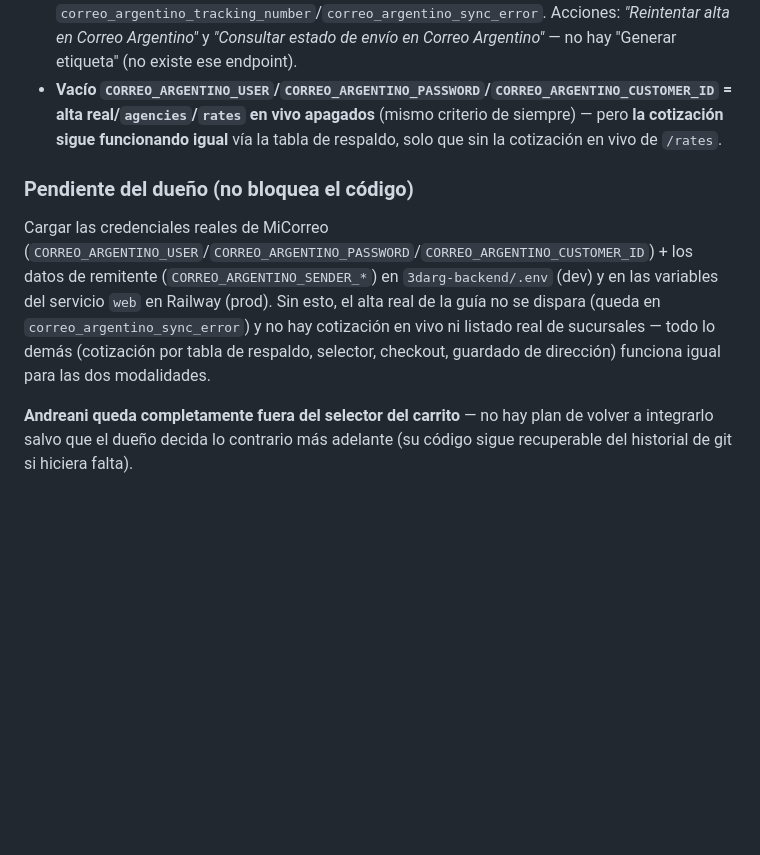
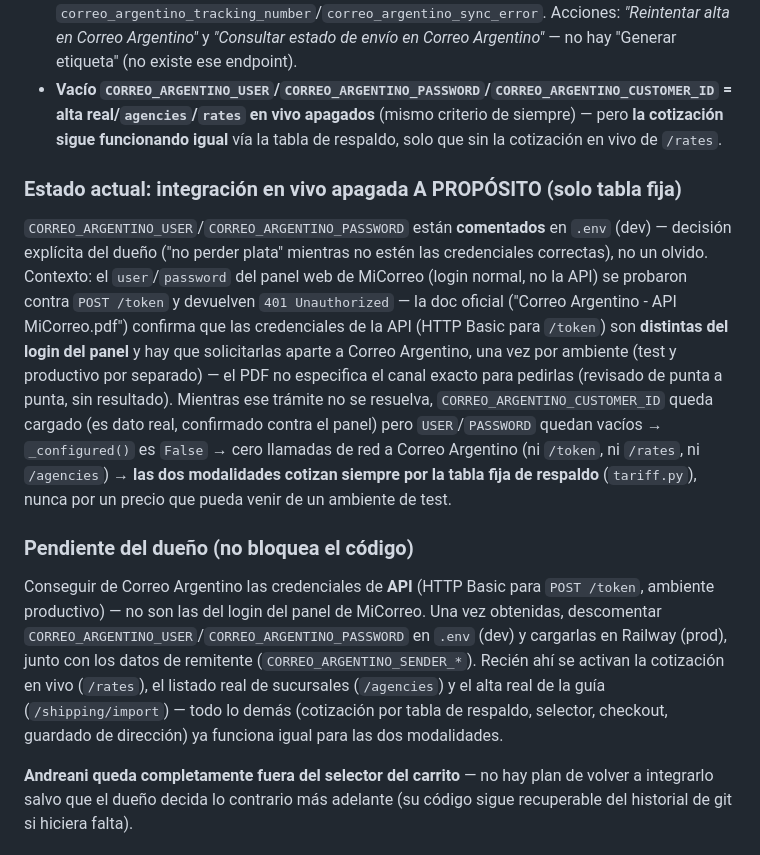
Before and after one commit to maxinunezz/3darg-backend, a Markdown page: CLAUDE.md, the part around the change. Drawn GitHub-style; blank space fills up the shorter version.

Commit message:
docs: documentar apagado deliberado de cotización en vivo de Correo Argentino
Las credenciales cargadas son las del panel web de MiCorreo, no las de la
API (confirmado: POST /token devuelve 401) — mientras no se consigan las
credenciales reales, se documenta que el envío cotiza siempre por la tabla
fija de respaldo, a propósito, para no exponerse a precios de un ambiente
de test.

Co-Authored-By: Claude Opus 4.7 <noreply@anthropic.com>

```diff
--- a/CLAUDE.md
+++ b/CLAUDE.md
@@ -323,9 +323,13 @@ El carrito deja elegir entre **"Retirar en sucursal"** (default, desplegado) y *
 - **Admin** (`orders/admin.py`): ficha de `Order` muestra todos los campos de dirección + `correo_argentino_tracking_number`/`correo_argentino_sync_error`. Acciones: *"Reintentar alta en Correo Argentino"* y *"Consultar estado de envío en Correo Argentino"* — no hay "Generar etiqueta" (no existe ese endpoint).
 - **Vacío `CORREO_ARGENTINO_USER`/`CORREO_ARGENTINO_PASSWORD`/`CORREO_ARGENTINO_CUSTOMER_ID` = alta real/`agencies`/`rates` en vivo apagados** (mismo criterio de siempre) — pero **la cotización sigue funcionando igual** vía la tabla de respaldo, solo que sin la cotización en vivo de `/rates`.
 
+### Estado actual: integración en vivo apagada A PROPÓSITO (solo tabla fija)
+
+`CORREO_ARGENTINO_USER`/`CORREO_ARGENTINO_PASSWORD` están **comentados** en `.env` (dev) — decisión explícita del dueño ("no perder plata" mientras no estén las credenciales correctas), no un olvido. Contexto: el `user`/`password` del panel web de MiCorreo (login normal, no la API) se probaron contra `POST /token` y devuelven `401 Unauthorized` — la doc oficial ("Correo Argentino - API MiCorreo.pdf") confirma que las credenciales de la API (HTTP Basic para `/token`) son **distintas del login del panel** y hay que solicitarlas aparte a Correo Argentino, una vez por ambiente (test y productivo por separado) — el PDF no especifica el canal exacto para pedirlas (revisado de punta a punta, sin resultado). Mientras ese trámite no se resuelva, `CORREO_ARGENTINO_CUSTOMER_ID` queda cargado (es dato real, confirmado contra el panel) pero `USER`/`PASSWORD` quedan vacíos → `_configured()` es `False` → cero llamadas de red a Correo Argentino (ni `/token`, ni `/rates`, ni `/agencies`) → **las dos modalidades cotizan siempre por la tabla fija de respaldo** (`tariff.py`), nunca por un precio que pueda venir de un ambiente de test.
+
 ### Pendiente del dueño (no bloquea el código)
 
-Cargar las credenciales reales de MiCorreo (`CORREO_ARGENTINO_USER`/`CORREO_ARGENTINO_PASSWORD`/`CORREO_ARGENTINO_CUSTOMER_ID`) + los datos de remitente (`CORREO_ARGENTINO_SENDER_*`) en `3darg-backend/.env` (dev) y en las variables del servicio `web` en Railway (prod). Sin esto, el alta real de la guía no se dispara (queda en `correo_argentino_sync_error`) y no hay cotización en vivo ni listado real de sucursales — todo lo demás (cotización por tabla de respaldo, selector, checkout, guardado de dirección) funciona igual para las dos modalidades.
+Conseguir de Correo Argentino las credenciales de **API** (HTTP Basic para `POST /token`, ambiente productivo) — no son las del login del panel de MiCorreo. Una vez obtenidas, descomentar `CORREO_ARGENTINO_USER`/`CORREO_ARGENTINO_PASSWORD` en `.env` (dev) y cargarlas en Railway (prod), junto con los datos de remitente (`CORREO_ARGENTINO_SENDER_*`). Recién ahí se activan la cotización en vivo (`/rates`), el listado real de sucursales (`/agencies`) y el alta real de la guía (`/shipping/import`) — todo lo demás (cotización por tabla de respaldo, selector, checkout, guardado de dirección) ya funciona igual para las dos modalidades.
 
 **Andreani queda completamente fuera del selector del carrito** — no hay plan de volver a integrarlo salvo que el dueño decida lo contrario más adelante (su código sigue recuperable del historial de git si hiciera falta).
 
```
